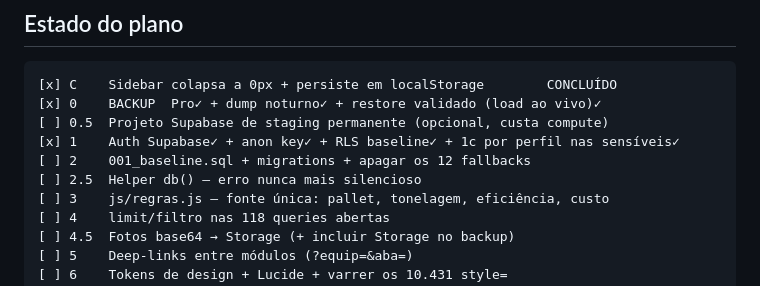
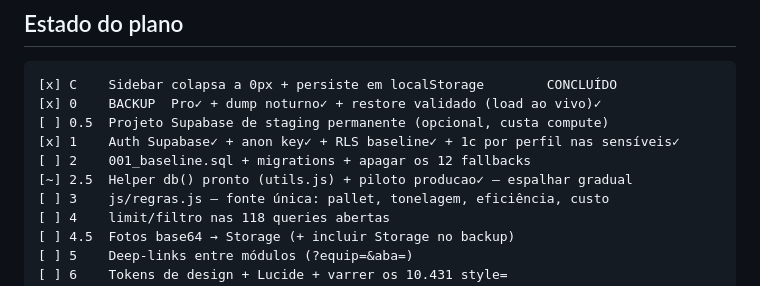
Before and after one commit to HelitonRodrigues/erp-industrial, a Markdown page: CLAUDE.md, the part around the change. Rendered like a GitHub page.

Commit message:
docs: 2.5 helper db() pronto + piloto producao validado
Co-Authored-By: Claude Opus 4.8 <noreply@anthropic.com>

```diff
--- a/CLAUDE.md
+++ b/CLAUDE.md
@@ -20,7 +20,7 @@ go-live, custa parada de linha.
 [ ] 0.5  Projeto Supabase de staging permanente (opcional, custa compute)
 [x] 1    Auth Supabase✓ + anon key✓ + RLS baseline✓ + 1c por perfil nas sensíveis✓
 [ ] 2    001_baseline.sql + migrations + apagar os 12 fallbacks
-[ ] 2.5  Helper db() — erro nunca mais silencioso
+[~] 2.5  Helper db() pronto (utils.js) + piloto producao✓ — espalhar gradual
 [ ] 3    js/regras.js — fonte única: pallet, tonelagem, eficiência, custo
 [ ] 4    limit/filtro nas 118 queries abertas
 [ ] 4.5  Fotos base64 → Storage (+ incluir Storage no backup)
```
